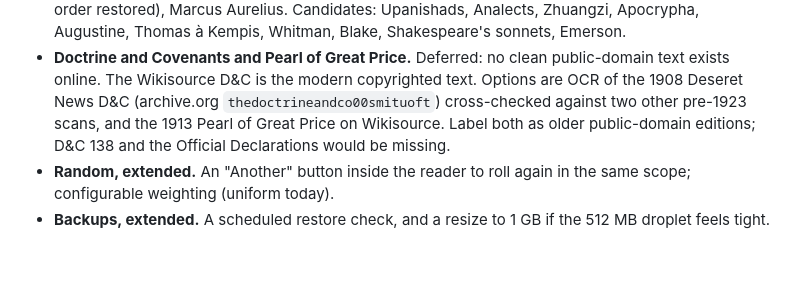
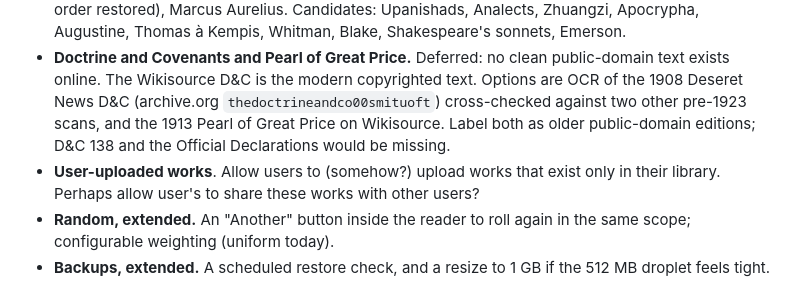
Before and after one commit to jamis/study-carrel, a Markdown page: PLAN.md, the part around the change. Drawn GitHub-style; blank space fills up the shorter version.

Commit message:
User-uploaded works as an eventual feature

```diff
--- a/PLAN.md
+++ b/PLAN.md
@@ -56,6 +56,7 @@ Each step is small, can be checked on its own, and leaves the app working.
 - **New user signups.** Done (invitation links). Not yet: password reset, removing users or revoking access, emailing invitations, encrypting notes.
 - **More works**. Religious texts, as well as more classics and poetry. Done: KJV New Testament, Book of Mormon, Poe, Frost, Dhammapada, Tao Te Ching, Bhagavad Gita, Quran (Rodwell, traditional sura order restored), Marcus Aurelius. Candidates: Upanishads, Analects, Zhuangzi, Apocrypha, Augustine, Thomas à Kempis, Whitman, Blake, Shakespeare's sonnets, Emerson.
 - **Doctrine and Covenants and Pearl of Great Price.** Deferred: no clean public-domain text exists online. The Wikisource D&C is the modern copyrighted text. Options are OCR of the 1908 Deseret News D&C (archive.org `thedoctrineandco00smituoft`) cross-checked against two other pre-1923 scans, and the 1913 Pearl of Great Price on Wikisource. Label both as older public-domain editions; D&C 138 and the Official Declarations would be missing.
+- **User-uploaded works**. Allow users to (somehow?) upload works that exist only in their library. Perhaps allow user's to share these works with other users?
 - **Random, extended.** An "Another" button inside the reader to roll again in the same scope; configurable weighting (uniform today).
 - **Backups, extended.** A scheduled restore check, and a resize to 1 GB if the 512 MB droplet feels tight.
 
```
